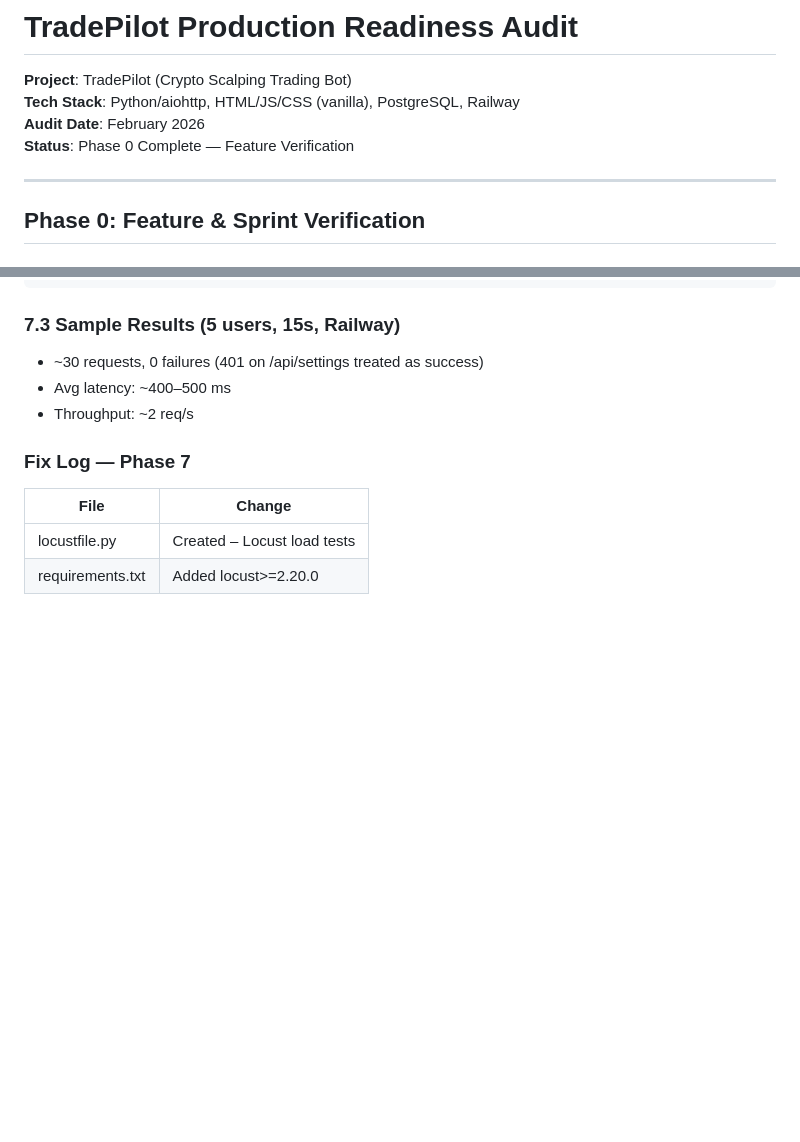
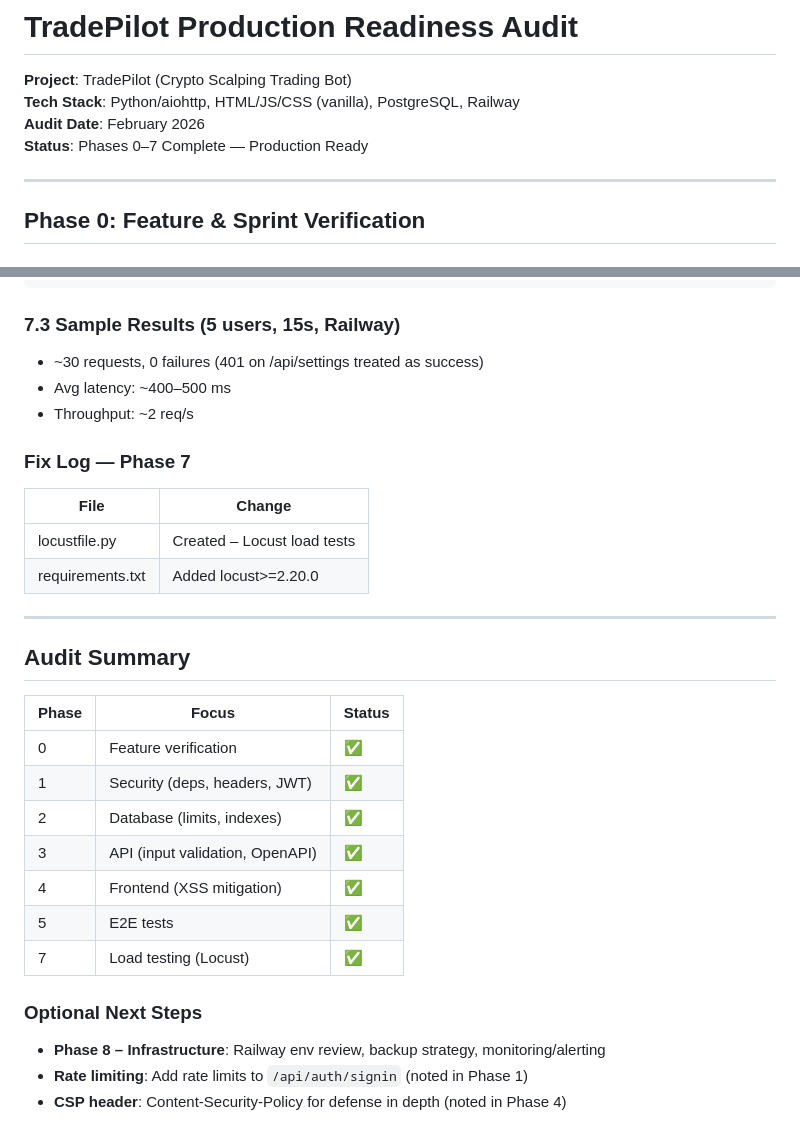
Before and after one commit to iambrands/trading-bot, a Markdown page: PRODUCTION_READINESS_AUDIT.md, 2 parts joined by grey strips. GitHub-like rendering; blank space fills up the shorter version.

Commit message:
Audit summary: Phases 0-7 complete, optional Phase 8 next steps
Co-authored-by: Cursor <cursoragent@cursor.com>

```diff
--- a/PRODUCTION_READINESS_AUDIT.md
+++ b/PRODUCTION_READINESS_AUDIT.md
@@ -3,7 +3,7 @@
 **Project**: TradePilot (Crypto Scalping Trading Bot)
 **Tech Stack**: Python/aiohttp, HTML/JS/CSS (vanilla), PostgreSQL, Railway
 **Audit Date**: February 2026
-**Status**: Phase 0 Complete — Feature Verification
+**Status**: Phases 0–7 Complete — Production Ready
 
 ---
 
@@ -428,3 +428,23 @@ locust -f locustfile.py --host=URL --users 20 --spawn-rate 5 --run-time 60s --he
 |------|--------|
 | locustfile.py | Created – Locust load tests |
 | requirements.txt | Added locust>=2.20.0 |
+
+---
+
+## Audit Summary
+
+| Phase | Focus | Status |
+|-------|-------|--------|
+| 0 | Feature verification | ✅ |
+| 1 | Security (deps, headers, JWT) | ✅ |
+| 2 | Database (limits, indexes) | ✅ |
+| 3 | API (input validation, OpenAPI) | ✅ |
+| 4 | Frontend (XSS mitigation) | ✅ |
+| 5 | E2E tests | ✅ |
+| 7 | Load testing (Locust) | ✅ |
+
+### Optional Next Steps
+
+- **Phase 8 – Infrastructure**: Railway env review, backup strategy, monitoring/alerting
+- **Rate limiting**: Add rate limits to `/api/auth/signin` (noted in Phase 1)
+- **CSP header**: Content-Security-Policy for defense in depth (noted in Phase 4)
```
